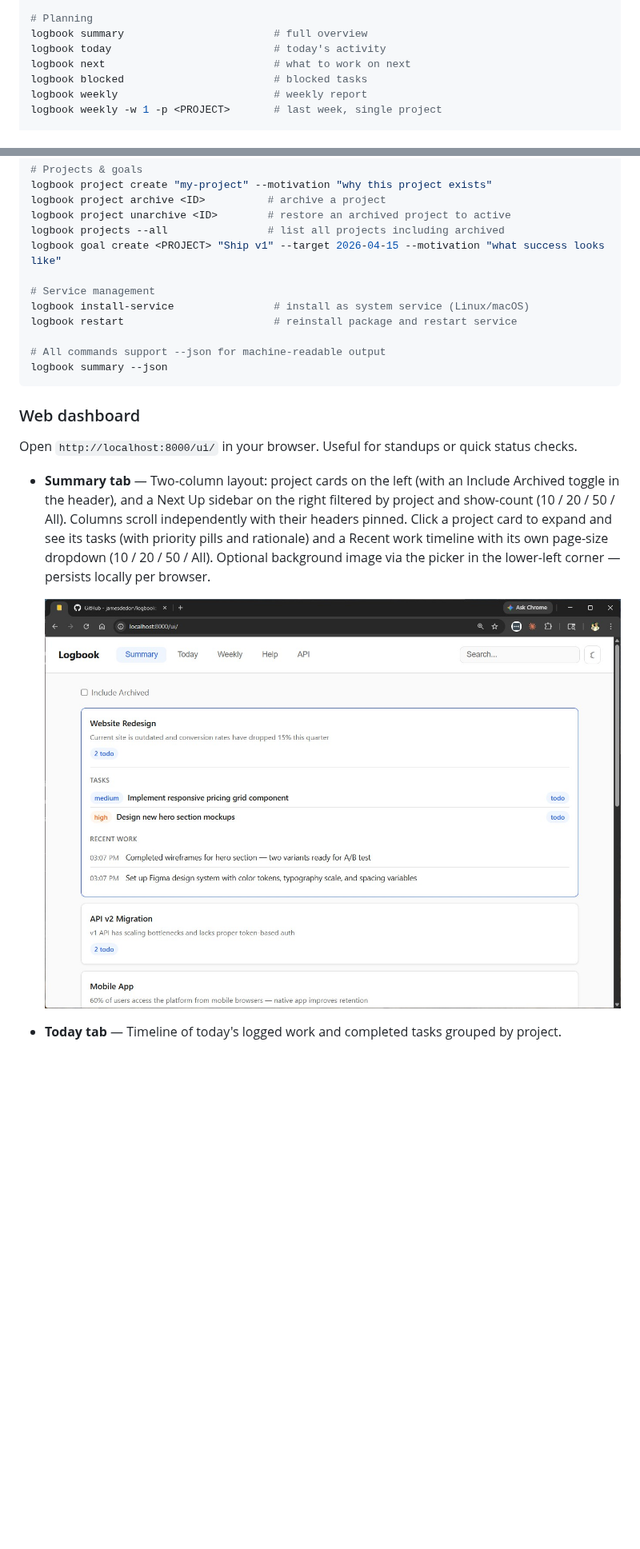
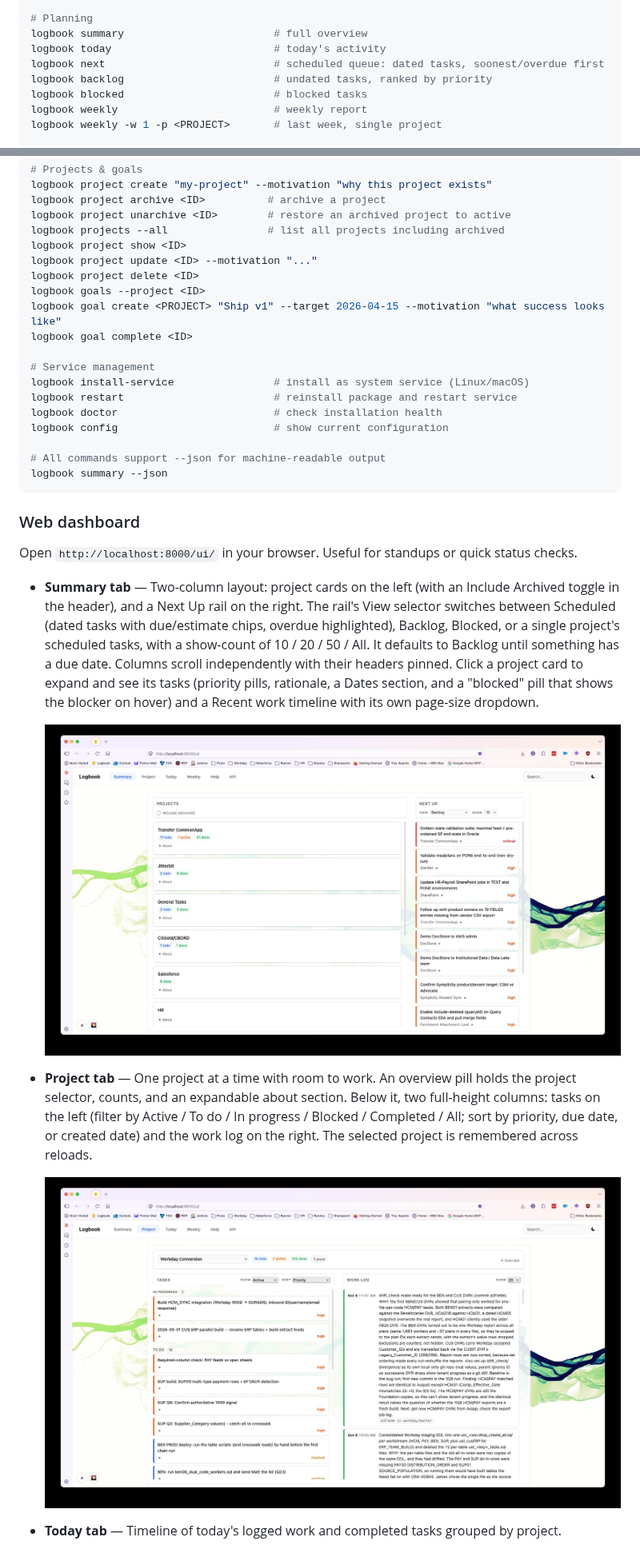
Before and after one commit to jamesdedon/logbook, a Markdown page: README.md, 2 parts joined by grey strips. Shown at 80% size. GitHub-like rendering; pictures changed too: project.jpg (added), summary.jpg; blank space fills up the shorter version.

```diff
--- a/README.md
+++ b/README.md
@@ -121,7 +159,8 @@ logbook task done <ID>
 # Planning
 logbook summary                        # full overview
 logbook today                          # today's activity
-logbook next                           # what to work on next
+logbook next                           # scheduled queue: dated tasks, soonest/overdue first
+logbook backlog                        # undated tasks, ranked by priority
 logbook blocked                        # blocked tasks
 logbook weekly                         # weekly report
 logbook weekly -w 1 -p <PROJECT>       # last week, single project
@@ -140,11 +179,18 @@ logbook project create "my-project" --motivation "why this project exists"
 logbook project archive <ID>          # archive a project
 logbook project unarchive <ID>        # restore an archived project to active
 logbook projects --all                # list all projects including archived
+logbook project show <ID>
+logbook project update <ID> --motivation "..."
+logbook project delete <ID>
+logbook goals --project <ID>
 logbook goal create <PROJECT> "Ship v1" --target 2026-04-15 --motivation "what success looks like"
+logbook goal complete <ID>
 
 # Service management
 logbook install-service                # install as system service (Linux/macOS)
 logbook restart                        # reinstall package and restart service
+logbook doctor                         # check installation health
+logbook config                         # show current configuration
 
 # All commands support --json for machine-readable output
 logbook summary --json
@@ -154,9 +200,13 @@ logbook summary --json
 
 Open `http://localhost:8000/ui/` in your browser. Useful for standups or quick status checks.
 
-- **Summary tab** — Two-column layout: project cards on the left (with an Include Archived toggle in the header), and a Next Up sidebar on the right filtered by project and show-count (10 / 20 / 50 / All). Columns scroll independently with their headers pinned. Click a project card to expand and see its tasks (with priority pills and rationale) and a Recent work timeline with its own page-size dropdown (10 / 20 / 50 / All). Optional background image via the picker in the lower-left corner — persists locally per browser.
+- **Summary tab** — Two-column layout: project cards on the left (with an Include Archived toggle in the header), and a Next Up rail on the right. The rail's View selector switches between Scheduled (dated tasks with due/estimate chips, overdue highlighted), Backlog, Blocked, or a single project's scheduled tasks, with a show-count of 10 / 20 / 50 / All. It defaults to Backlog until something has a due date. Columns scroll independently with their headers pinned. Click a project card to expand and see its tasks (priority pills, rationale, a Dates section, and a "blocked" pill that shows the blocker on hover) and a Recent work timeline with its own page-size dropdown.
 
   ![Summary tab](summary.jpg)
+
+- **Project tab** — One project at a time with room to work. An overview pill holds the project selector, counts, and an expandable about section. Below it, two full-height columns: tasks on the left (filter by Active / To do / In progress / Blocked / Completed / All; sort by priority, due date, or created date) and the work log on the right. The selected project is remembered across reloads.
+
+  ![Project tab](project.jpg)
 
 - **Today tab** — Timeline of today's logged work and completed tasks grouped by project.
 
```
Also changed, not shown: other parts of README.md (+74 -25 lines), today.jpg.
